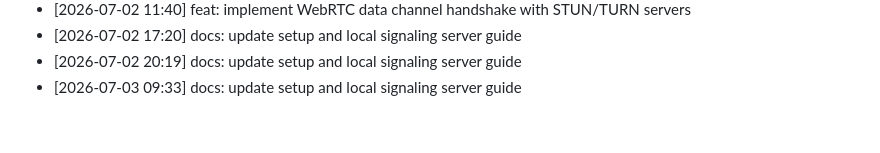
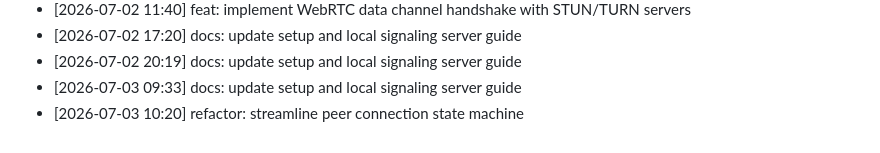
Before and after one commit to innocous06/HyperShare, a Markdown page: CHANGELOG.md, the part around the change. GitHub-like rendering.

Commit message:
refactor: streamline peer connection state machine

```diff
--- a/CHANGELOG.md
+++ b/CHANGELOG.md
@@ -244,3 +244,4 @@
 - [2026-07-02 17:20] docs: update setup and local signaling server guide
 - [2026-07-02 20:19] docs: update setup and local signaling server guide
 - [2026-07-03 09:33] docs: update setup and local signaling server guide
+- [2026-07-03 10:20] refactor: streamline peer connection state machine
```
